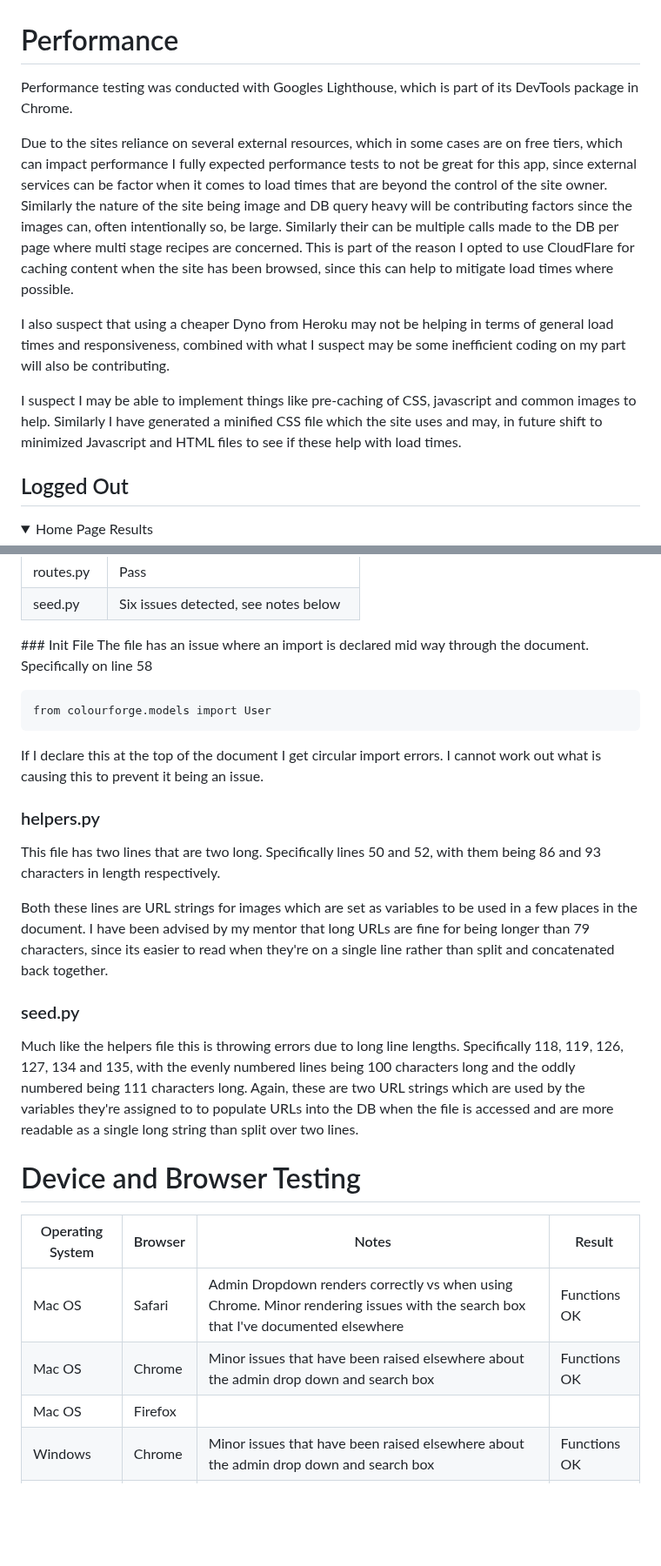
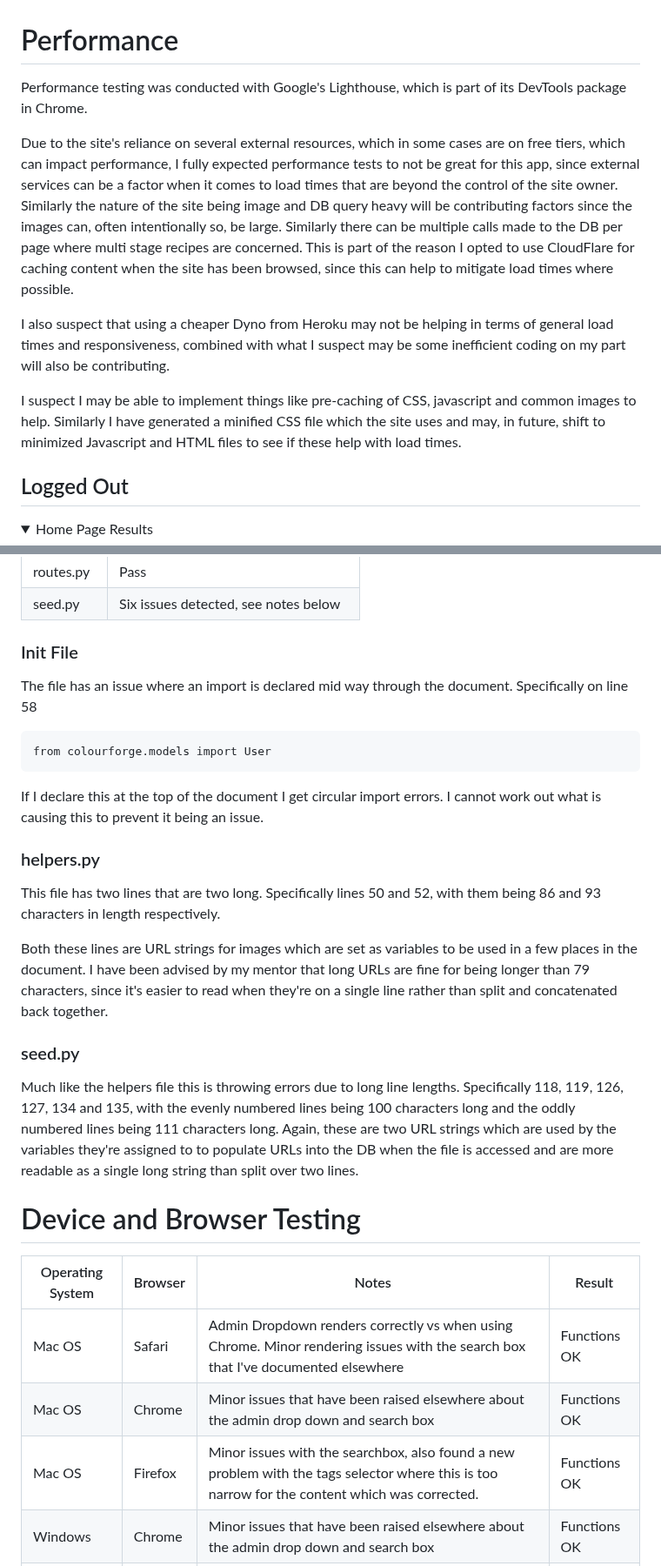
Before and after one commit to monkphin/Colour-Forge, a Markdown page: TESTING.md, 2 parts joined by grey strips. Shown at 87% size. GitHub-like rendering; folded sections open; blank space fills up the shorter version.

````diff
--- a/TESTING.md
+++ b/TESTING.md
@@ -766,13 +787,13 @@ A few issues were highlighted, specifically around duplication of the link to th
 
 # Performance
 
-Performance testing was conducted with Googles Lighthouse, which is part of its DevTools package in Chrome.
+Performance testing was conducted with Google's Lighthouse, which is part of its DevTools package in Chrome.
 
-Due to the sites reliance on several external resources, which in some cases are on free tiers, which can impact performance I fully expected performance tests to not be great for this app, since external services can be factor when it comes to load times that are beyond the control of the site owner. Similarly the nature of the site being image and DB query heavy will be contributing factors since the images can, often intentionally so, be large. Similarly their can be multiple calls made to the DB per page where multi stage recipes are concerned. This is part of the reason I opted to use CloudFlare for caching content when the site has been browsed, since this can help to mitigate load times where possible.
+Due to the site's reliance on several external resources, which in some cases are on free tiers, which can impact performance, I fully expected performance tests to not be great for this app, since external services can be a factor when it comes to load times that are beyond the control of the site owner. Similarly the nature of the site being image and DB query heavy will be contributing factors since the images can, often intentionally so, be large. Similarly there can be multiple calls made to the DB per page where multi stage recipes are concerned. This is part of the reason I opted to use CloudFlare for caching content when the site has been browsed, since this can help to mitigate load times where possible.
 
 I also suspect that using a cheaper Dyno from Heroku may not be helping in terms of general load times and responsiveness, combined with what I suspect may be some inefficient coding on my part will also be contributing.
 
-I suspect I may be able to implement things like pre-caching of CSS, javascript and common images to help. Similarly I have generated a minified CSS file which the site uses and may, in future shift to minimized Javascript and HTML files to see if these help with load times.
+I suspect I may be able to implement things like pre-caching of CSS, javascript and common images to help. Similarly I have generated a minified CSS file which the site uses and may, in future, shift to minimized Javascript and HTML files to see if these help with load times.
 
 
 ## Logged Out
@@ -940,7 +961,7 @@ PEP8 Compliance testing was conducted with the Code Institute provided [Python L
 | routes.py   | Pass                                 |
 | seed.py     | Six issues detected, see notes below |
 
-### Init File
+### Init File
 The file has an issue where an import is declared mid way through the document. Specifically on line 58
 ```
 from colourforge.models import User
@@ -950,10 +971,10 @@ If I declare this at the top of the document I get circular import errors. I can
 ### helpers.py
 This file has two lines that are two long. Specifically lines 50 and 52, with them being 86 and 93 characters in length respectively.
 
-Both these lines are URL strings for images which are set as variables to be used in a few places in the document. I have been advised by my mentor that long URLs are fine for being longer than 79 characters, since its easier to read when they're on a single line rather than split and concatenated back together.
+Both these lines are URL strings for images which are set as variables to be used in a few places in the document. I have been advised by my mentor that long URLs are fine for being longer than 79 characters, since it's easier to read when they're on a single line rather than split and concatenated back together.
 
 ### seed.py
-Much like the helpers file this is throwing errors due to long line lengths. Specifically 118, 119, 126, 127, 134 and 135, with the evenly numbered lines being 100 characters long and the oddly numbered being 111 characters long. Again, these are two URL strings which are used by the variables they're assigned to to populate URLs into the DB when the file is accessed and are more readable as a single long string than split over two lines.
+Much like the helpers file this is throwing errors due to long line lengths. Specifically 118, 119, 126, 127, 134 and 135, with the evenly numbered lines being 100 characters long and the oddly numbered lines being 111 characters long. Again, these are two URL strings which are used by the variables they're assigned to to populate URLs into the DB when the file is accessed and are more readable as a single long string than split over two lines.
 
 # Device and Browser Testing
 
@@ -961,7 +982,7 @@ Much like the helpers file this is throwing errors due to long line lengths. Spe
 | ---------------- | ------- | ---------------------------------------------------------------------------------------------------------------------------------------------- | ------------ |
 | Mac OS           | Safari  | Admin Dropdown renders correctly vs when using Chrome. Minor rendering issues with the search box that I've documented elsewhere               | Functions OK |
 | Mac OS           | Chrome  | Minor issues that have been raised elsewhere about the admin drop down and search box                                                          | Functions OK |
-| Mac OS           | Firefox |
+| Mac OS           | Firefox | Minor issues with the searchbox, also found a new problem with the tags selector where this is too narrow for the content which was corrected. | Functions OK |
 | Windows          | Chrome  | Minor issues that have been raised elsewhere about the admin drop down and search box                                                          | Functions OK |
 | Windows          | Firefox | Minor issues with the searchbox, also found a new problem with the tags selector where this is too narrow for the content which was corrected. | Functions OK |
 | Windows          | Edge    | Minor issues that have been raised elsewhere about the admin drop down and search box                                                          | Functions OK |
````
Also changed, not shown: other parts of TESTING.md (+61 -39 lines).
